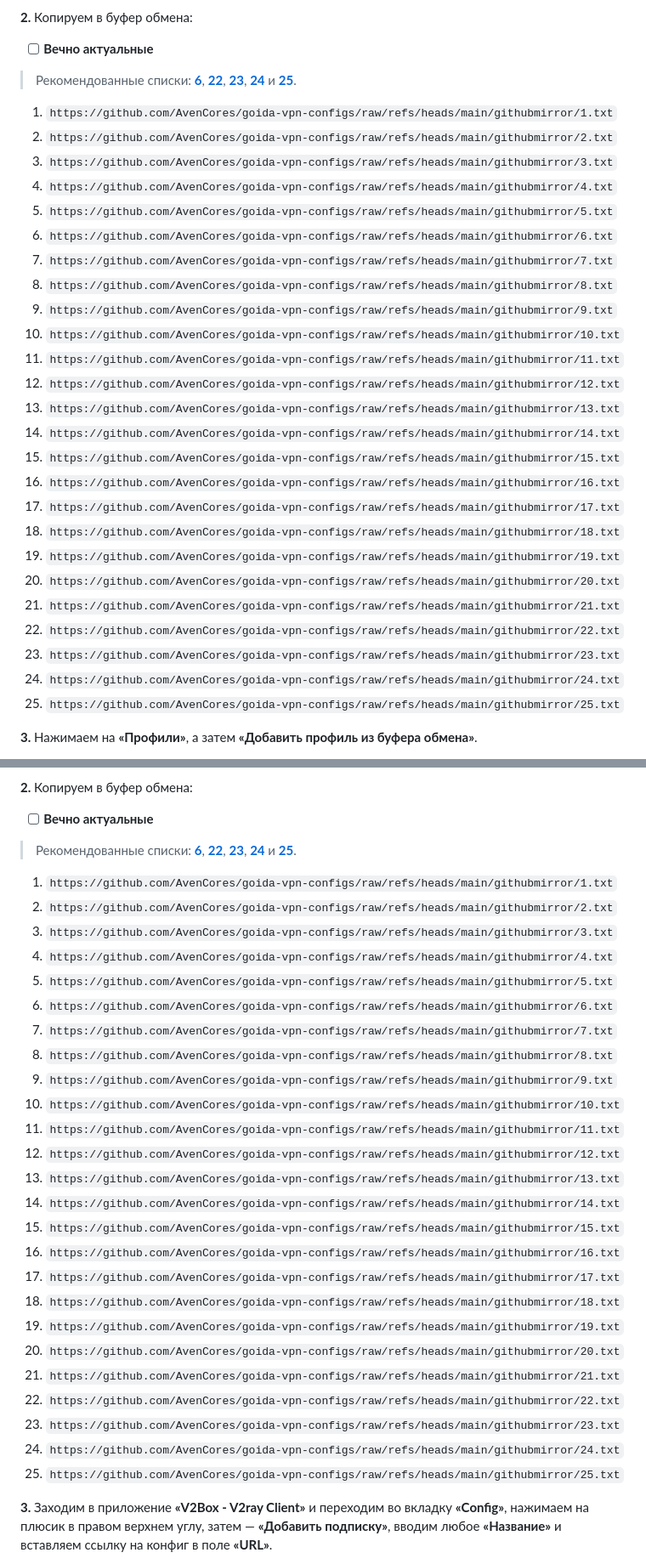
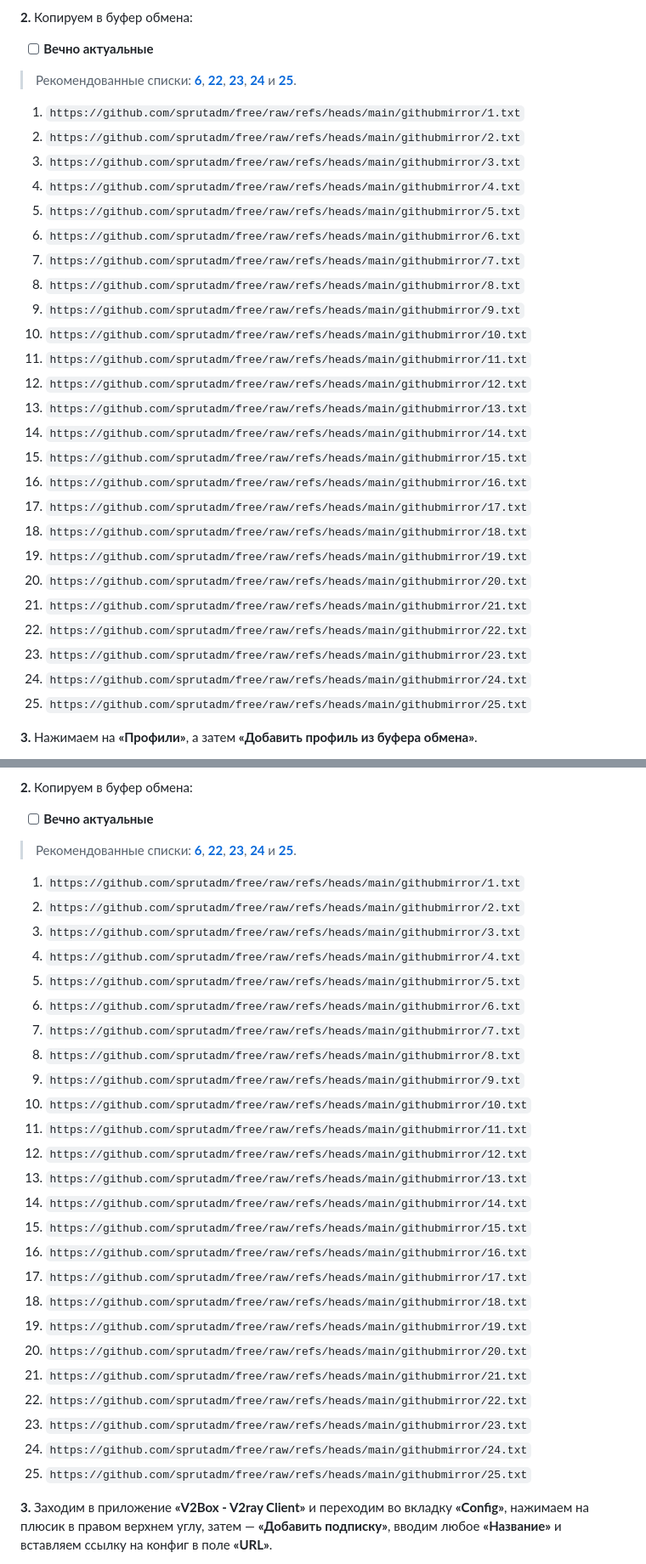
Before and after one commit to sprutadm/free, a Markdown page: README.md, 2 parts joined by grey strips. Shown: that part at 85% size. Drawn GitHub-style; folded sections open.

```diff
--- a/README.md
+++ b/README.md
@@ -285,29 +288,29 @@ python main.py                  # конфиги появятся в ../githubmi
 
-1) `https://github.com/AvenCores/goida-vpn-configs/raw/refs/heads/main/githubmirror/1.txt`
-2) `https://github.com/AvenCores/goida-vpn-configs/raw/refs/heads/main/githubmirror/2.txt`
-3) `https://github.com/AvenCores/goida-vpn-configs/raw/refs/heads/main/githubmirror/3.txt`
-4) `https://github.com/AvenCores/goida-vpn-configs/raw/refs/heads/main/githubmirror/4.txt`
-5) `https://github.com/AvenCores/goida-vpn-configs/raw/refs/heads/main/githubmirror/5.txt`
-6) `https://github.com/AvenCores/goida-vpn-configs/raw/refs/heads/main/githubmirror/6.txt`
-7) `https://github.com/AvenCores/goida-vpn-configs/raw/refs/heads/main/githubmirror/7.txt`
-8) `https://github.com/AvenCores/goida-vpn-configs/raw/refs/heads/main/githubmirror/8.txt`
-9) `https://github.com/AvenCores/goida-vpn-configs/raw/refs/heads/main/githubmirror/9.txt`
-10) `https://github.com/AvenCores/goida-vpn-configs/raw/refs/heads/main/githubmirror/10.txt`
-11) `https://github.com/AvenCores/goida-vpn-configs/raw/refs/heads/main/githubmirror/11.txt`
-12) `https://github.com/AvenCores/goida-vpn-configs/raw/refs/heads/main/githubmirror/12.txt`
-13) `https://github.com/AvenCores/goida-vpn-configs/raw/refs/heads/main/githubmirror/13.txt`
-14) `https://github.com/AvenCores/goida-vpn-configs/raw/refs/heads/main/githubmirror/14.txt`
-15) `https://github.com/AvenCores/goida-vpn-configs/raw/refs/heads/main/githubmirror/15.txt`
-16) `https://github.com/AvenCores/goida-vpn-configs/raw/refs/heads/main/githubmirror/16.txt`
-17) `https://github.com/AvenCores/goida-vpn-configs/raw/refs/heads/main/githubmirror/17.txt`
-18) `https://github.com/AvenCores/goida-vpn-configs/raw/refs/heads/main/githubmirror/18.txt`
-19) `https://github.com/AvenCores/goida-vpn-configs/raw/refs/heads/main/githubmirror/19.txt`
-20) `https://github.com/AvenCores/goida-vpn-configs/raw/refs/heads/main/githubmirror/20.txt`
-21) `https://github.com/AvenCores/goida-vpn-configs/raw/refs/heads/main/githubmirror/21.txt`
-22) `https://github.com/AvenCores/goida-vpn-configs/raw/refs/heads/main/githubmirror/22.txt`
-23) `https://github.com/AvenCores/goida-vpn-configs/raw/refs/heads/main/githubmirror/23.txt`
-24) `https://github.com/AvenCores/goida-vpn-configs/raw/refs/heads/main/githubmirror/24.txt`
-25) `https://github.com/AvenCores/goida-vpn-configs/raw/refs/heads/main/githubmirror/25.txt`
+1) `https://github.com/sprutadm/free/raw/refs/heads/main/githubmirror/1.txt`
+2) `https://github.com/sprutadm/free/raw/refs/heads/main/githubmirror/2.txt`
+3) `https://github.com/sprutadm/free/raw/refs/heads/main/githubmirror/3.txt`
+4) `https://github.com/sprutadm/free/raw/refs/heads/main/githubmirror/4.txt`
+5) `https://github.com/sprutadm/free/raw/refs/heads/main/githubmirror/5.txt`
+6) `https://github.com/sprutadm/free/raw/refs/heads/main/githubmirror/6.txt`
+7) `https://github.com/sprutadm/free/raw/refs/heads/main/githubmirror/7.txt`
+8) `https://github.com/sprutadm/free/raw/refs/heads/main/githubmirror/8.txt`
+9) `https://github.com/sprutadm/free/raw/refs/heads/main/githubmirror/9.txt`
+10) `https://github.com/sprutadm/free/raw/refs/heads/main/githubmirror/10.txt`
+11) `https://github.com/sprutadm/free/raw/refs/heads/main/githubmirror/11.txt`
+12) `https://github.com/sprutadm/free/raw/refs/heads/main/githubmirror/12.txt`
+13) `https://github.com/sprutadm/free/raw/refs/heads/main/githubmirror/13.txt`
+14) `https://github.com/sprutadm/free/raw/refs/heads/main/githubmirror/14.txt`
+15) `https://github.com/sprutadm/free/raw/refs/heads/main/githubmirror/15.txt`
+16) `https://github.com/sprutadm/free/raw/refs/heads/main/githubmirror/16.txt`
+17) `https://github.com/sprutadm/free/raw/refs/heads/main/githubmirror/17.txt`
+18) `https://github.com/sprutadm/free/raw/refs/heads/main/githubmirror/18.txt`
+19) `https://github.com/sprutadm/free/raw/refs/heads/main/githubmirror/19.txt`
+20) `https://github.com/sprutadm/free/raw/refs/heads/main/githubmirror/20.txt`
+21) `https://github.com/sprutadm/free/raw/refs/heads/main/githubmirror/21.txt`
+22) `https://github.com/sprutadm/free/raw/refs/heads/main/githubmirror/22.txt`
+23) `https://github.com/sprutadm/free/raw/refs/heads/main/githubmirror/23.txt`
+24) `https://github.com/sprutadm/free/raw/refs/heads/main/githubmirror/24.txt`
+25) `https://github.com/sprutadm/free/raw/refs/heads/main/githubmirror/25.txt`
 
 **3.** Нажимаем на **«Профили»**, а затем **«Добавить профиль из буфера обмена»**.
 
@@ -365,29 +368,29 @@ python main.py                  # конфиги появятся в ../githubmi
 
-1) `https://github.com/AvenCores/goida-vpn-configs/raw/refs/heads/main/githubmirror/1.txt`
-2) `https://github.com/AvenCores/goida-vpn-configs/raw/refs/heads/main/githubmirror/2.txt`
-3) `https://github.com/AvenCores/goida-vpn-configs/raw/refs/heads/main/githubmirror/3.txt`
-4) `https://github.com/AvenCores/goida-vpn-configs/raw/refs/heads/main/githubmirror/4.txt`
-5) `https://github.com/AvenCores/goida-vpn-configs/raw/refs/heads/main/githubmirror/5.txt`
-6) `https://github.com/AvenCores/goida-vpn-configs/raw/refs/heads/main/githubmirror/6.txt`
-7) `https://github.com/AvenCores/goida-vpn-configs/raw/refs/heads/main/githubmirror/7.txt`
-8) `https://github.com/AvenCores/goida-vpn-configs/raw/refs/heads/main/githubmirror/8.txt`
-9) `https://github.com/AvenCores/goida-vpn-configs/raw/refs/heads/main/githubmirror/9.txt`
-10) `https://github.com/AvenCores/goida-vpn-configs/raw/refs/heads/main/githubmirror/10.txt`
-11) `https://github.com/AvenCores/goida-vpn-configs/raw/refs/heads/main/githubmirror/11.txt`
-12) `https://github.com/AvenCores/goida-vpn-configs/raw/refs/heads/main/githubmirror/12.txt`
-13) `https://github.com/AvenCores/goida-vpn-configs/raw/refs/heads/main/githubmirror/13.txt`
-14) `https://github.com/AvenCores/goida-vpn-configs/raw/refs/heads/main/githubmirror/14.txt`
-15) `https://github.com/AvenCores/goida-vpn-configs/raw/refs/heads/main/githubmirror/15.txt`
-16) `https://github.com/AvenCores/goida-vpn-configs/raw/refs/heads/main/githubmirror/16.txt`
-17) `https://github.com/AvenCores/goida-vpn-configs/raw/refs/heads/main/githubmirror/17.txt`
-18) `https://github.com/AvenCores/goida-vpn-configs/raw/refs/heads/main/githubmirror/18.txt`
-19) `https://github.com/AvenCores/goida-vpn-configs/raw/refs/heads/main/githubmirror/19.txt`
-20) `https://github.com/AvenCores/goida-vpn-configs/raw/refs/heads/main/githubmirror/20.txt`
-21) `https://github.com/AvenCores/goida-vpn-configs/raw/refs/heads/main/githubmirror/21.txt`
-22) `https://github.com/AvenCores/goida-vpn-configs/raw/refs/heads/main/githubmirror/22.txt`
-23) `https://github.com/AvenCores/goida-vpn-configs/raw/refs/heads/main/githubmirror/23.txt`
-24) `https://github.com/AvenCores/goida-vpn-configs/raw/refs/heads/main/githubmirror/24.txt`
-25) `https://github.com/AvenCores/goida-vpn-configs/raw/refs/heads/main/githubmirror/25.txt`
+1) `https://github.com/sprutadm/free/raw/refs/heads/main/githubmirror/1.txt`
+2) `https://github.com/sprutadm/free/raw/refs/heads/main/githubmirror/2.txt`
+3) `https://github.com/sprutadm/free/raw/refs/heads/main/githubmirror/3.txt`
+4) `https://github.com/sprutadm/free/raw/refs/heads/main/githubmirror/4.txt`
+5) `https://github.com/sprutadm/free/raw/refs/heads/main/githubmirror/5.txt`
+6) `https://github.com/sprutadm/free/raw/refs/heads/main/githubmirror/6.txt`
+7) `https://github.com/sprutadm/free/raw/refs/heads/main/githubmirror/7.txt`
+8) `https://github.com/sprutadm/free/raw/refs/heads/main/githubmirror/8.txt`
+9) `https://github.com/sprutadm/free/raw/refs/heads/main/githubmirror/9.txt`
+10) `https://github.com/sprutadm/free/raw/refs/heads/main/githubmirror/10.txt`
+11) `https://github.com/sprutadm/free/raw/refs/heads/main/githubmirror/11.txt`
+12) `https://github.com/sprutadm/free/raw/refs/heads/main/githubmirror/12.txt`
+13) `https://github.com/sprutadm/free/raw/refs/heads/main/githubmirror/13.txt`
+14) `https://github.com/sprutadm/free/raw/refs/heads/main/githubmirror/14.txt`
+15) `https://github.com/sprutadm/free/raw/refs/heads/main/githubmirror/15.txt`
+16) `https://github.com/sprutadm/free/raw/refs/heads/main/githubmirror/16.txt`
+17) `https://github.com/sprutadm/free/raw/refs/heads/main/githubmirror/17.txt`
+18) `https://github.com/sprutadm/free/raw/refs/heads/main/githubmirror/18.txt`
+19) `https://github.com/sprutadm/free/raw/refs/heads/main/githubmirror/19.txt`
+20) `https://github.com/sprutadm/free/raw/refs/heads/main/githubmirror/20.txt`
+21) `https://github.com/sprutadm/free/raw/refs/heads/main/githubmirror/21.txt`
+22) `https://github.com/sprutadm/free/raw/refs/heads/main/githubmirror/22.txt`
+23) `https://github.com/sprutadm/free/raw/refs/heads/main/githubmirror/23.txt`
+24) `https://github.com/sprutadm/free/raw/refs/heads/main/githubmirror/24.txt`
+25) `https://github.com/sprutadm/free/raw/refs/heads/main/githubmirror/25.txt`
 
 **3.** Заходим в приложение **«V2Box - V2ray Client»** и переходим во вкладку **«Config»**, нажимаем на плюсик в правом верхнем углу, затем — **«Добавить подписку»**, вводим любое **«Название»** и вставляем ссылку на конфиг в поле **«URL»**.
 
```
Also changed, not shown: other parts of README.md (+105 -102 lines).
